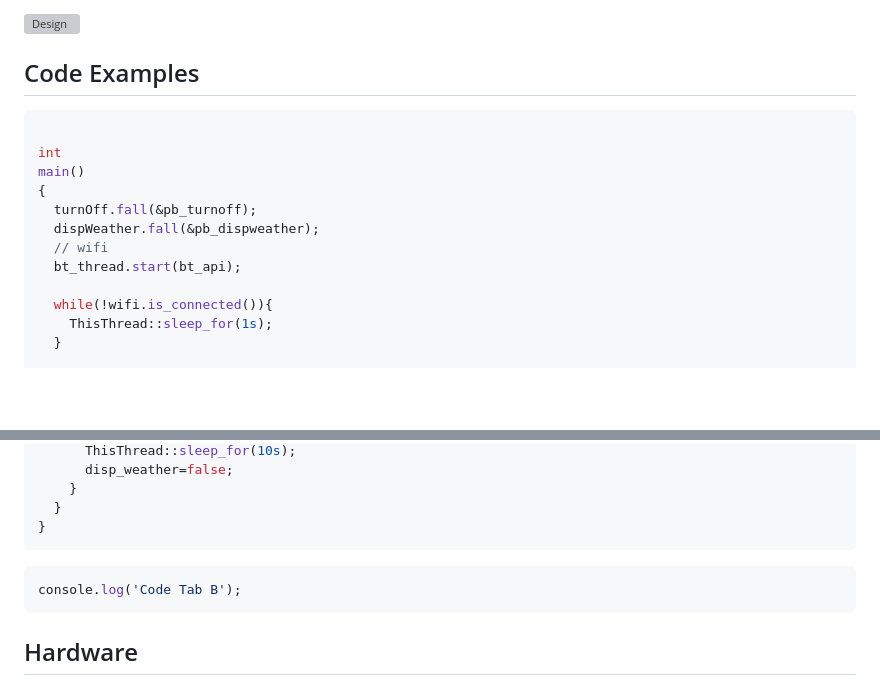
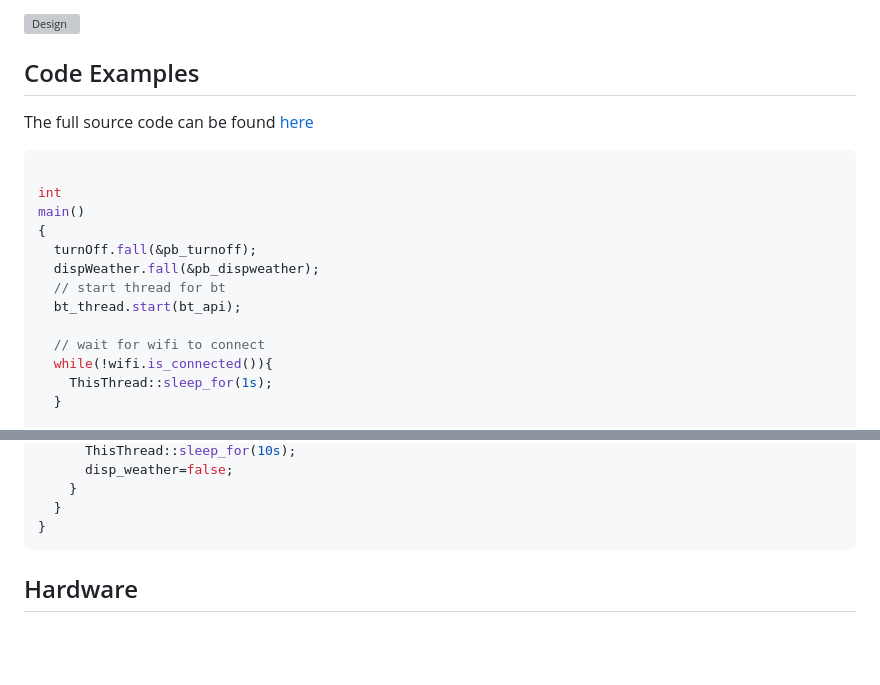
Before and after one commit to jcurry39/RoostaBoostaPage, a Markdown page: README.md, 2 parts joined by grey strips. Rendered like a GitHub page; blank space fills up the shorter version; grey boxes are pictures that could not be loaded.

````diff
--- a/README.md
+++ b/README.md
@@ -32,6 +32,9 @@ PCB Design
 ![Design](https://user-images.githubusercontent.com/94014563/235785362-c81eef54-80e2-4a7e-9631-68b42fa5c4d1.png)
 
 ## Code Examples
+The full source code can be found [here](https://github.com/mshakula/RoostaBoosta)
+
+
 ```C++ Main Method
 
 int
@@ -39,9 +42,10 @@ main()
 {
   turnOff.fall(&pb_turnoff);
   dispWeather.fall(&pb_dispweather);
-  // wifi
+  // start thread for bt
   bt_thread.start(bt_api);
 
+  // wait for wifi to connect
   while(!wifi.is_connected()){
     ThisThread::sleep_for(1s);
   }
@@ -92,9 +96,6 @@ main()
   }
 }
 ```
-```c++ I'm tab B
-console.log('Code Tab B');
-```
 
 
 ## Hardware
````
